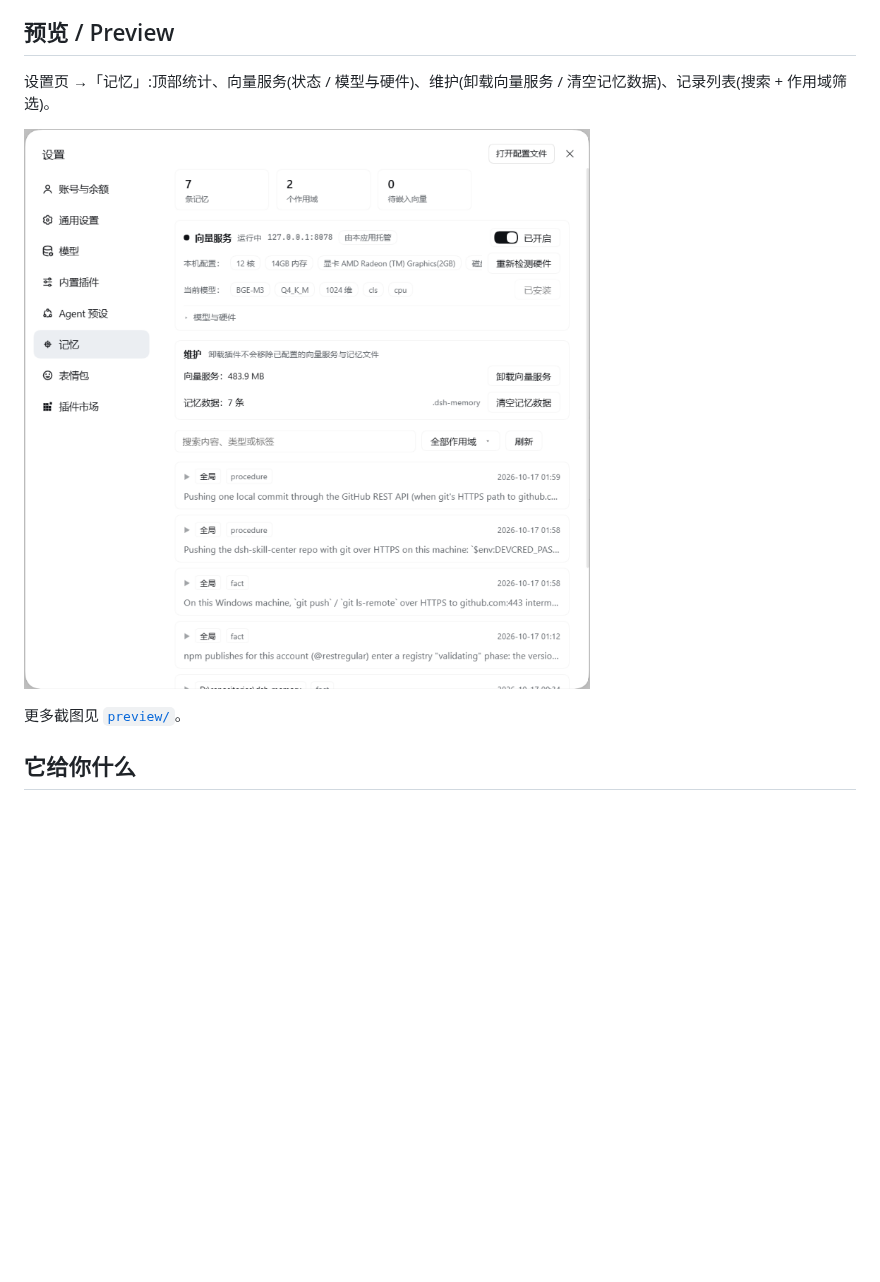
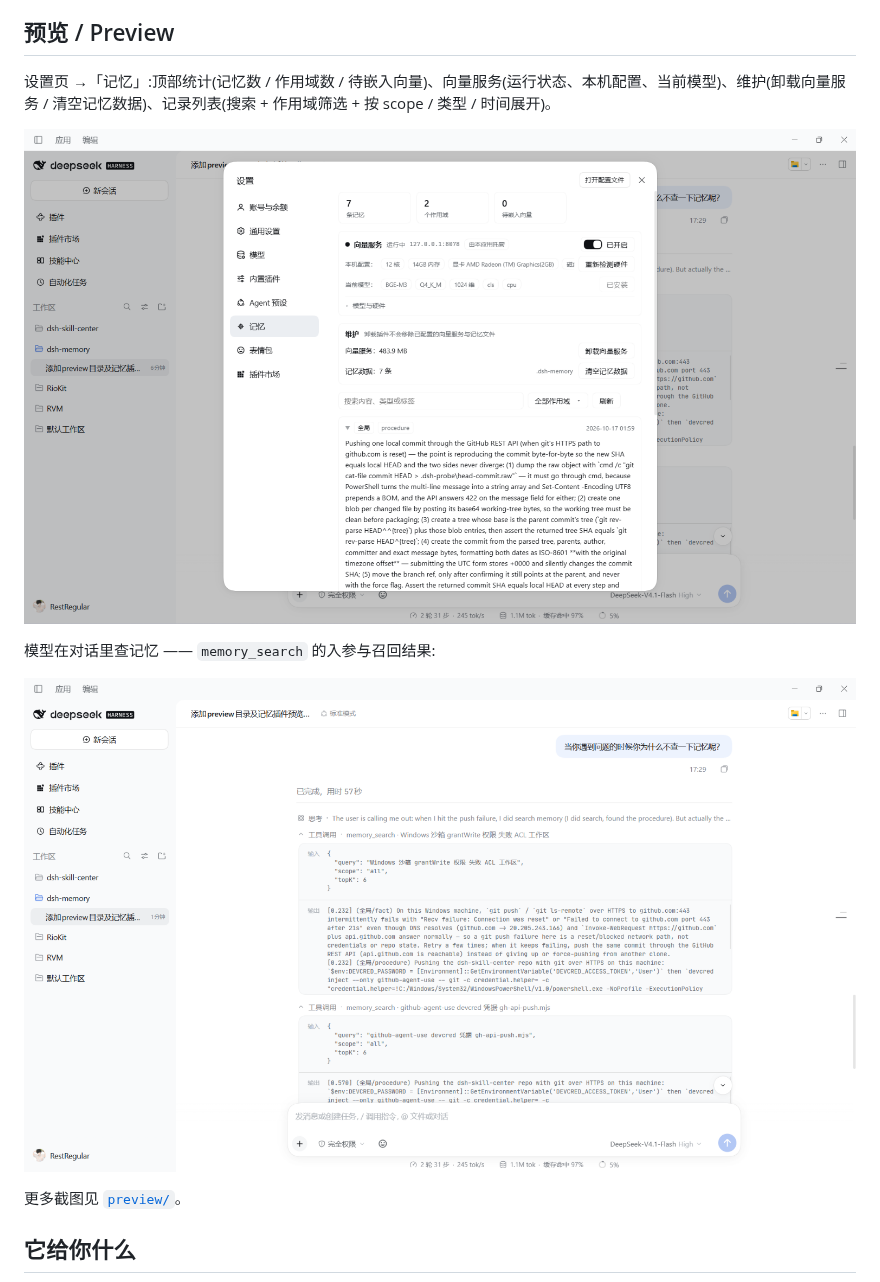
Before and after one commit to RestRegular/dsh-memory, a Markdown page: README.md, the part around the change. Drawn GitHub-style; pictures changed too: preview/memory-panel.png, preview/memory-search.png (added); blank space fills up the shorter version.

Commit message:
docs(preview): replace the panel shot, add the memory_search call shot

```diff
--- a/README.md
+++ b/README.md
@@ -9,9 +9,13 @@ English: Local, durable memory for DeepSeek Harness — one npm package, one loa
 
 ## 预览 / Preview
 
-设置页 →「记忆」:顶部统计、向量服务(状态 / 模型与硬件)、维护(卸载向量服务 / 清空记忆数据)、记录列表(搜索 + 作用域筛选)。
+设置页 →「记忆」:顶部统计(记忆数 / 作用域数 / 待嵌入向量)、向量服务(运行状态、本机配置、当前模型)、维护(卸载向量服务 / 清空记忆数据)、记录列表(搜索 + 作用域筛选 + 按 scope / 类型 / 时间展开)。
 
 ![设置页「记忆」面板](./preview/memory-panel.png)
+
+模型在对话里查记忆 —— `memory_search` 的入参与召回结果:
+
+![memory_search 工具调用](./preview/memory-search.png)
 
 更多截图见 [`preview/`](./preview/)。
 
```
Also changed, not shown: preview/README.md (+4 -3 lines).
